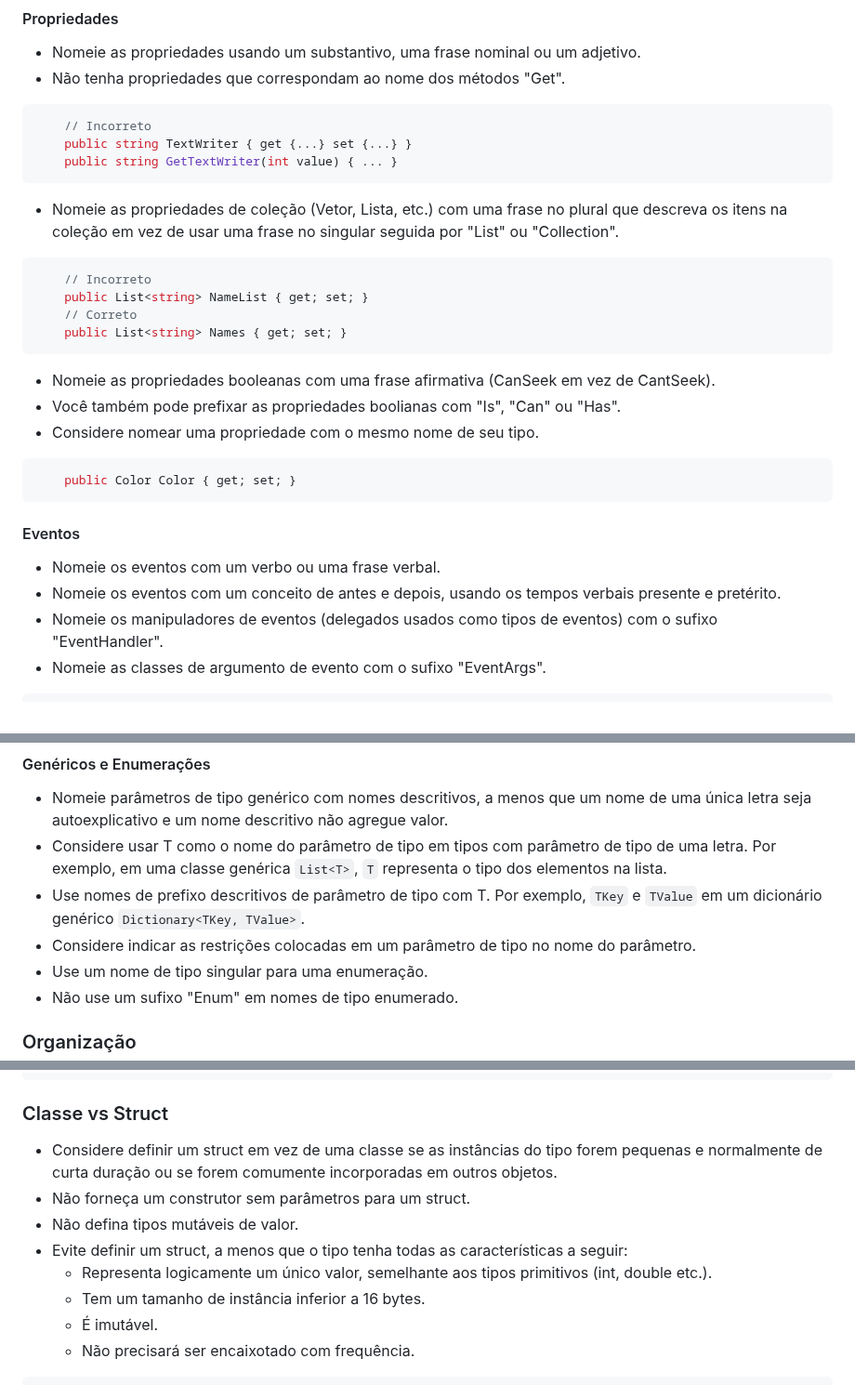
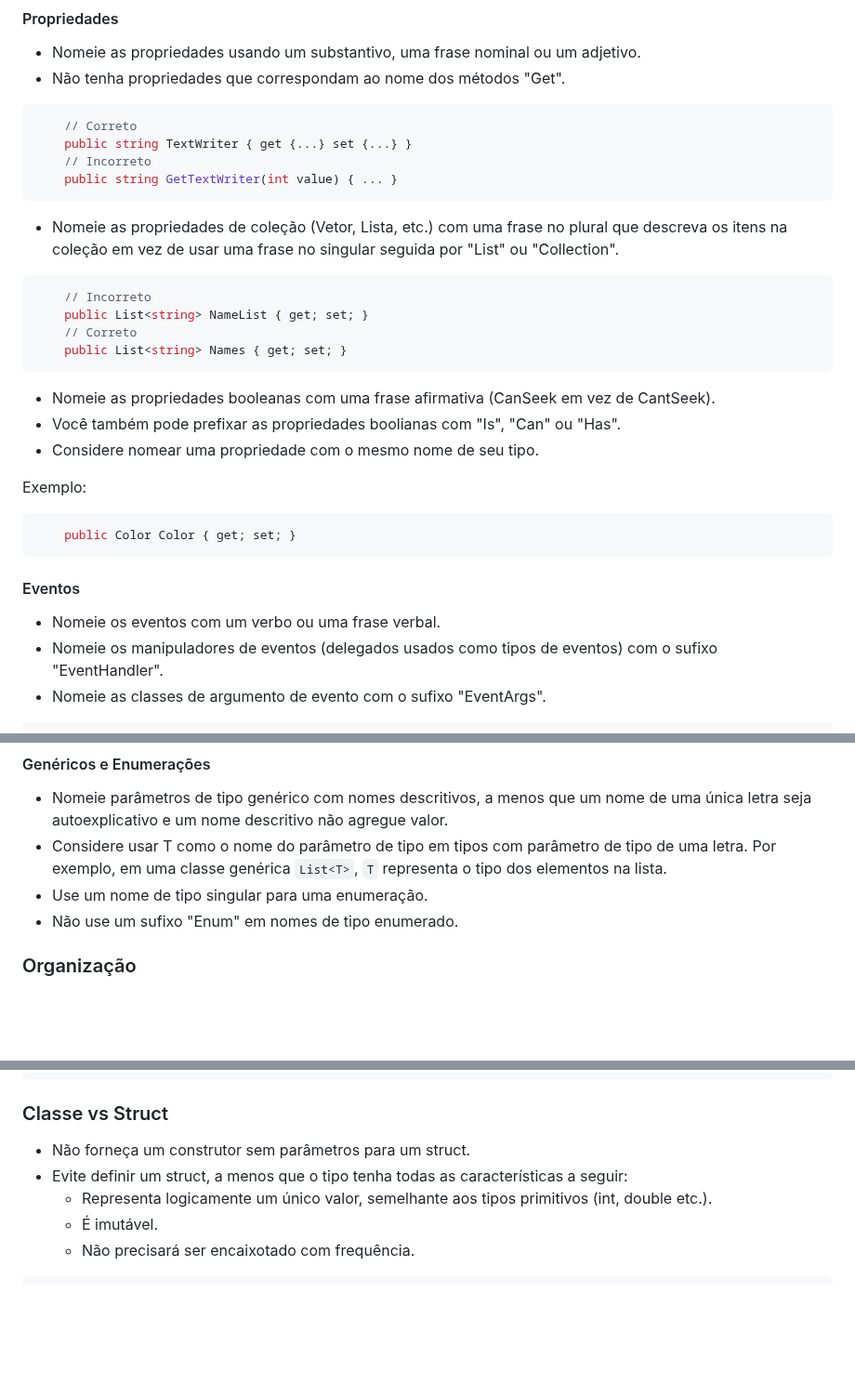
Before and after one commit to franciscodelgaudio/CEASB_StyleGuide, a Markdown page: README.md, 3 parts joined by grey strips. Shown at 93% size. GitHub-like rendering; blank space fills up the shorter version.

````diff
--- a/README.md
+++ b/README.md
@@ -173,8 +173,9 @@ Exemplo:
 *   Não tenha propriedades que correspondam ao nome dos métodos "Get".
 
 ```c#
+    // Correto
+    public string TextWriter { get {...} set {...} }
     // Incorreto
-    public string TextWriter { get {...} set {...} }
     public string GetTextWriter(int value) { ... }
 ```
 
@@ -190,6 +191,7 @@ Exemplo:
 *   Você também pode prefixar as propriedades boolianas com "Is", "Can" ou "Has".
 *   Considere nomear uma propriedade com o mesmo nome de seu tipo.
 
+Exemplo:
 ```c#
     public Color Color { get; set; }
 ```
@@ -197,7 +199,6 @@ Exemplo:
 #### Eventos
 
 *   Nomeie os eventos com um verbo ou uma frase verbal.
-*   Nomeie os eventos com um conceito de antes e depois, usando os tempos verbais presente e pretérito.
 *   Nomeie os manipuladores de eventos (delegados usados como tipos de eventos) com o sufixo "EventHandler".
 *   Nomeie as classes de argumento de evento com o sufixo "EventArgs".
 ```c#
@@ -215,8 +216,6 @@ Exemplo:
 
 *   Nomeie parâmetros de tipo genérico com nomes descritivos, a menos que um nome de uma única letra seja autoexplicativo e um nome descritivo não agregue valor.
 *   Considere usar T como o nome do parâmetro de tipo em tipos com parâmetro de tipo de uma letra. Por exemplo, em uma classe genérica `List<T>`, `T` representa o tipo dos elementos na lista.
-*   Use nomes de prefixo descritivos de parâmetro de tipo com T. Por exemplo, `TKey` e `TValue` em um dicionário genérico `Dictionary<TKey, TValue>`.
-*   Considere indicar as restrições colocadas em um parâmetro de tipo no nome do parâmetro.
 *   Use um nome de tipo singular para uma enumeração.
 *   Não use um sufixo "Enum" em nomes de tipo enumerado.
 
@@ -275,12 +274,9 @@ Exemplo:
 
 ### Classe vs Struct
 
-*   Considere definir um struct em vez de uma classe se as instâncias do tipo forem pequenas e normalmente de curta duração ou se forem comumente incorporadas em outros objetos.
 *   Não forneça um construtor sem parâmetros para um struct.
-*   Não defina tipos mutáveis de valor.
 *   Evite definir um struct, a menos que o tipo tenha todas as características a seguir:
     * Representa logicamente um único valor, semelhante aos tipos primitivos (int, double etc.).
-    * Tem um tamanho de instância inferior a 16 bytes.
     * É imutável.
     * Não precisará ser encaixotado com frequência.
 
````
Also changed, not shown: other parts of README.md (+1 -28 lines).
